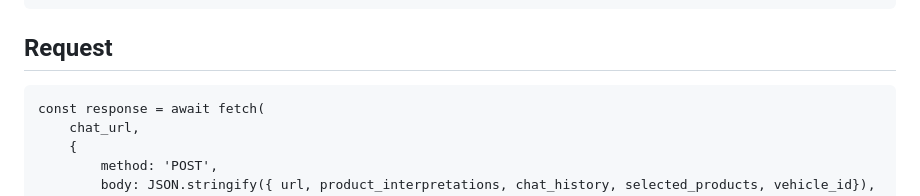
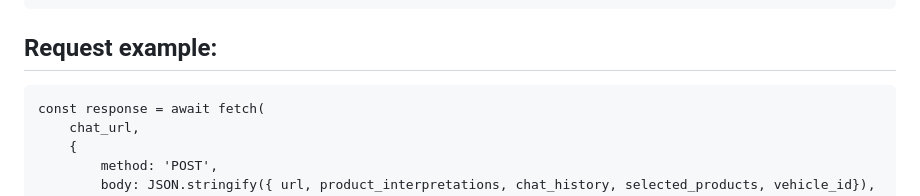
Before and after one commit to kael558/TDotFrontEnd, a Markdown page: README.md, the part around the change. Drawn GitHub-style.

````diff
--- a/README.md
+++ b/README.md
@@ -48,7 +48,7 @@ The logic is as follows:
 }
 ```
 
-## Request
+## Request example:
 ```
 const response = await fetch(
     chat_url,
````
